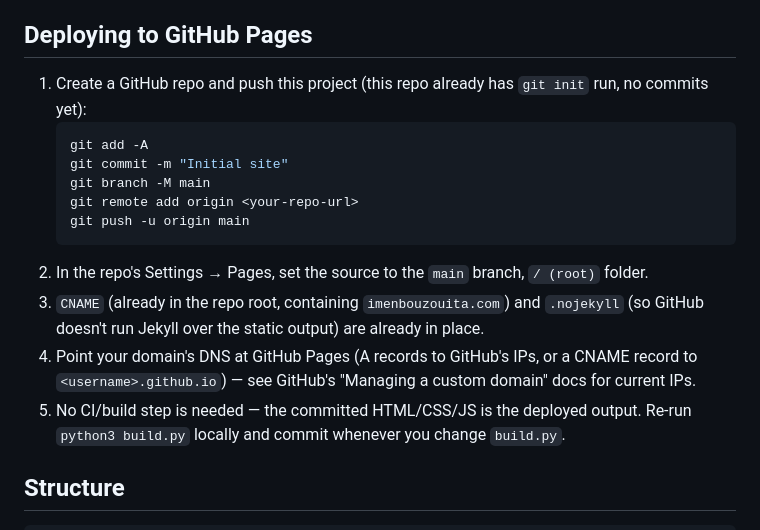
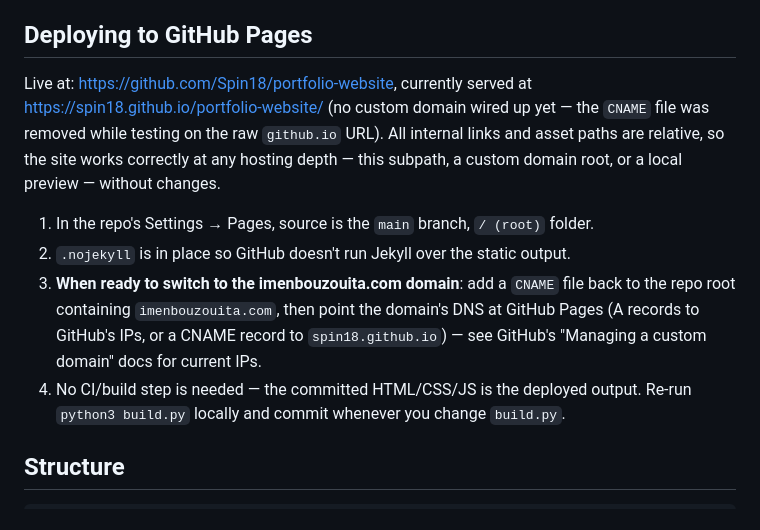
Before and after one commit to Spin18/portfolio-website, a Markdown page: README.md, the part around the change. GitHub-like rendering.

Commit message:
Update README: reflect no custom domain wired up yet, note relative-path fix
Co-Authored-By: Claude Sonnet 5 <noreply@anthropic.com>

````diff
--- a/README.md
+++ b/README.md
@@ -61,22 +61,23 @@ Then open http://localhost:8000
 
 ## Deploying to GitHub Pages
 
-1. Create a GitHub repo and push this project (this repo already has `git init` run, no commits yet):
-   ```bash
-   git add -A
-   git commit -m "Initial site"
-   git branch -M main
-   git remote add origin <your-repo-url>
-   git push -u origin main
-   ```
-2. In the repo's Settings → Pages, set the source to the `main` branch, `/ (root)` folder.
-3. `CNAME` (already in the repo root, containing `imenbouzouita.com`) and
-   `.nojekyll` (so GitHub doesn't run Jekyll over the static output) are
-   already in place.
-4. Point your domain's DNS at GitHub Pages (A records to GitHub's IPs, or a
-   CNAME record to `<username>.github.io`) — see GitHub's "Managing a custom
-   domain" docs for current IPs.
-5. No CI/build step is needed — the committed HTML/CSS/JS is the deployed
+Live at: https://github.com/Spin18/portfolio-website, currently served at
+https://spin18.github.io/portfolio-website/ (no custom domain wired up yet
+— the `CNAME` file was removed while testing on the raw `github.io` URL).
+All internal links and asset paths are relative, so the site works
+correctly at any hosting depth — this subpath, a custom domain root, or a
+local preview — without changes.
+
+1. In the repo's Settings → Pages, source is the `main` branch, `/ (root)`
+   folder.
+2. `.nojekyll` is in place so GitHub doesn't run Jekyll over the static
+   output.
+3. **When ready to switch to the imenbouzouita.com domain**: add a `CNAME`
+   file back to the repo root containing `imenbouzouita.com`, then point
+   the domain's DNS at GitHub Pages (A records to GitHub's IPs, or a CNAME
+   record to `spin18.github.io`) — see GitHub's "Managing a custom domain"
+   docs for current IPs.
+4. No CI/build step is needed — the committed HTML/CSS/JS is the deployed
    output. Re-run `python3 build.py` locally and commit whenever you change
    `build.py`.
 
````
